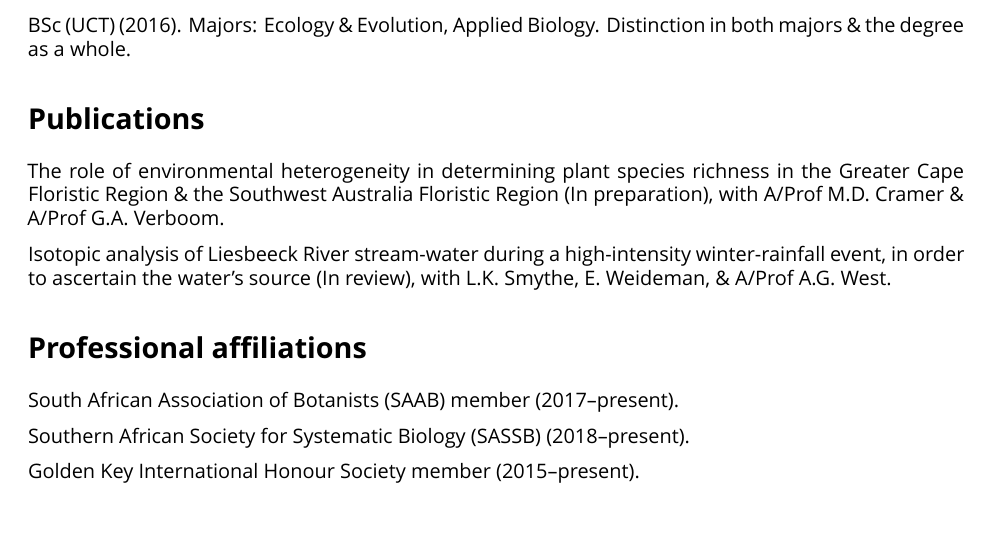
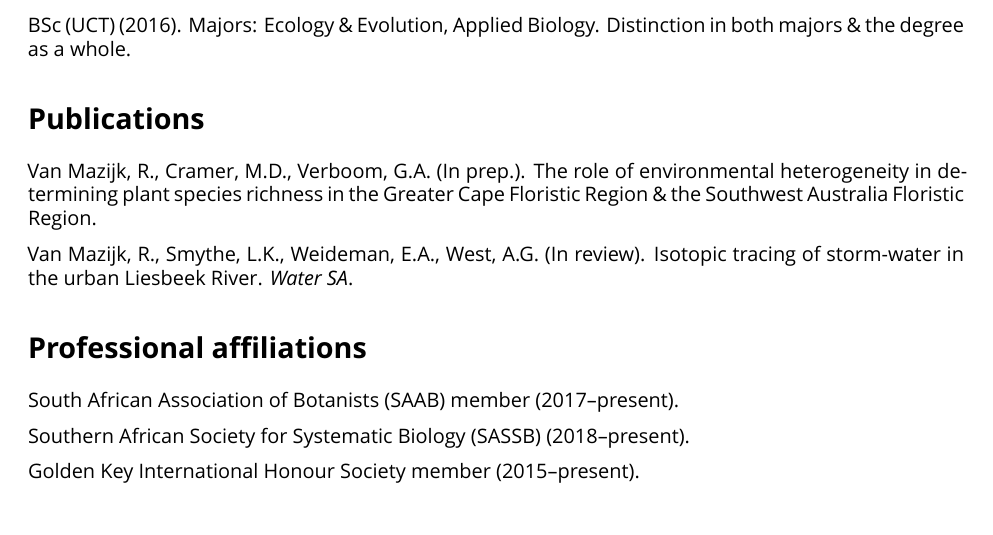
Before and after one commit to rvanmazijk/cv, an R Markdown document (RvanMazijk_CV_short.Rmd): part of page 1 of 2, cut so that both start at the same text. Rendered offline with R 4.5, knitr and Pandoc, then LaTeX, with nearby package versions; a font, style sheet, LaTeX package, included part or bibliography that could not be used is replaced or left out.

Commit message:
Update publication descriptions

```diff
--- a/RvanMazijk_CV_short.Rmd
+++ b/RvanMazijk_CV_short.Rmd
@@ -22,9 +22,9 @@ BSc (UCT) (2016). Majors: Ecology & Evolution, Applied Biology. Distinction in b
 
 # Publications
 
-The role of environmental heterogeneity in determining plant species richness in the Greater Cape Floristic Region & the Southwest Australia Floristic Region (In preparation), with A/Prof M.D. Cramer & A/Prof G.A. Verboom.
+Van Mazijk, R., Cramer, M.D., Verboom, G.A. (In prep.). The role of environmental heterogeneity in determining plant species richness in the Greater Cape Floristic Region & the Southwest Australia Floristic Region.
 
-Isotopic analysis of Liesbeeck River stream-water during a high-intensity winter-rainfall event, in order to ascertain the water's source (In review), with L.K. Smythe, E. Weideman, & A/Prof A.G. West.
+Van Mazijk, R., Smythe, L.K., Weideman, E.A., West, A.G. (In review). Isotopic tracing of storm-water in the urban Liesbeek River. _Water SA_.
 
 # Professional affiliations
 
```
